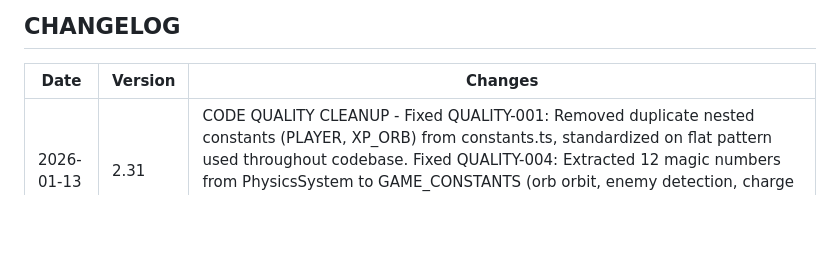
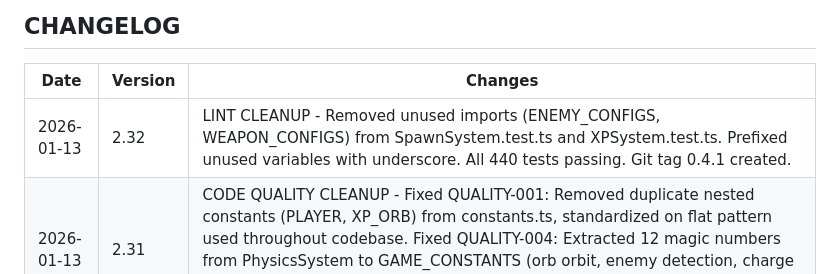
Before and after one commit to liewjiajun/swarm-io, a Markdown page: IMPLEMENTATION_PLAN.md, the part around the change. Rendered like a GitHub page; blank space fills up the shorter version.

Commit message:
[Docs] Update IMPLEMENTATION_PLAN.md with lint cleanup changelog
Co-Authored-By: Claude Opus 4.5 <noreply@anthropic.com>

```diff
--- a/IMPLEMENTATION_PLAN.md
+++ b/IMPLEMENTATION_PLAN.md
@@ -184,6 +184,7 @@ npm run test
 
 | Date | Version | Changes |
 |------|---------|---------|
+| 2026-01-13 | 2.32 | LINT CLEANUP - Removed unused imports (ENEMY_CONFIGS, WEAPON_CONFIGS) from SpawnSystem.test.ts and XPSystem.test.ts. Prefixed unused variables with underscore. All 440 tests passing. Git tag 0.4.1 created. |
 | 2026-01-13 | 2.31 | CODE QUALITY CLEANUP - Fixed QUALITY-001: Removed duplicate nested constants (PLAYER, XP_ORB) from constants.ts, standardized on flat pattern used throughout codebase. Fixed QUALITY-004: Extracted 12 magic numbers from PhysicsSystem to GAME_CONSTANTS (orb orbit, enemy detection, charge impact, etc.). Updated XPSystem to use XP_COLLECTION_RADIUS. All code quality issues now resolved. |
 | 2026-01-13 | 2.30 | CLIENT TESTING + TYPE FIX - Set up client test infrastructure with Vitest and jsdom. Added NetworkClient test suite (10 tests) covering constructor, disconnected state behavior, and callback registration. Fixed QUALITY-002: Added `demon_fireball` to ProjectileType union in types.ts. Documented QUALITY-003 as intentional design decision (simplified upgrade types). Test count increased from 357+73 to 357+73+10 = 440 total. |
 | 2026-01-13 | 2.29 | PHYSICSSYSTEM TESTS COMPLETE - Added comprehensive PhysicsSystem test suite (58 tests): Enemy AI target acquisition and movement, ranged enemy behavior (demon), melee AI, no-target wandering, projectile movement (linear and orbital), Bible orb orbital mechanics, XP orb magnetization, world boundary enforcement with edge damage, boss abilities (summon for boss_skeleton, charge for boss_demon), edge cases and integration tests. Test count increased from 299 to 357. |
```
